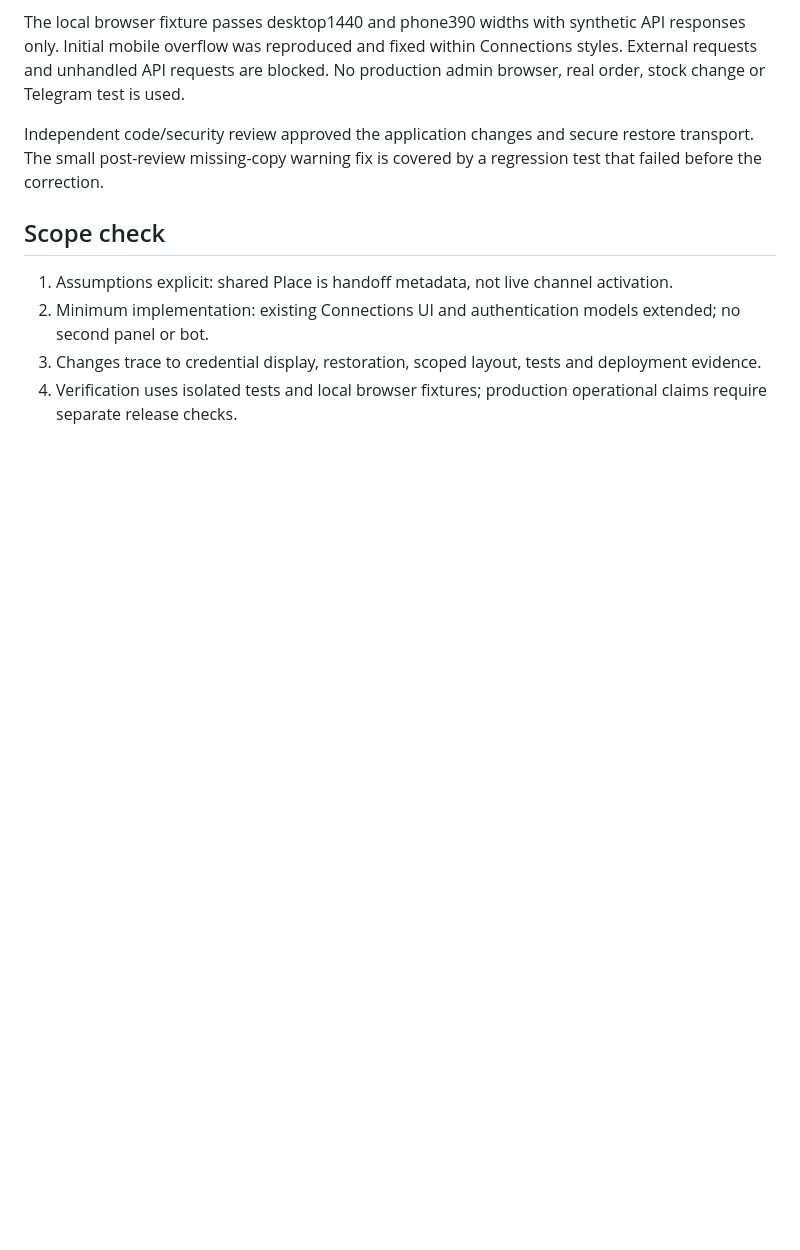
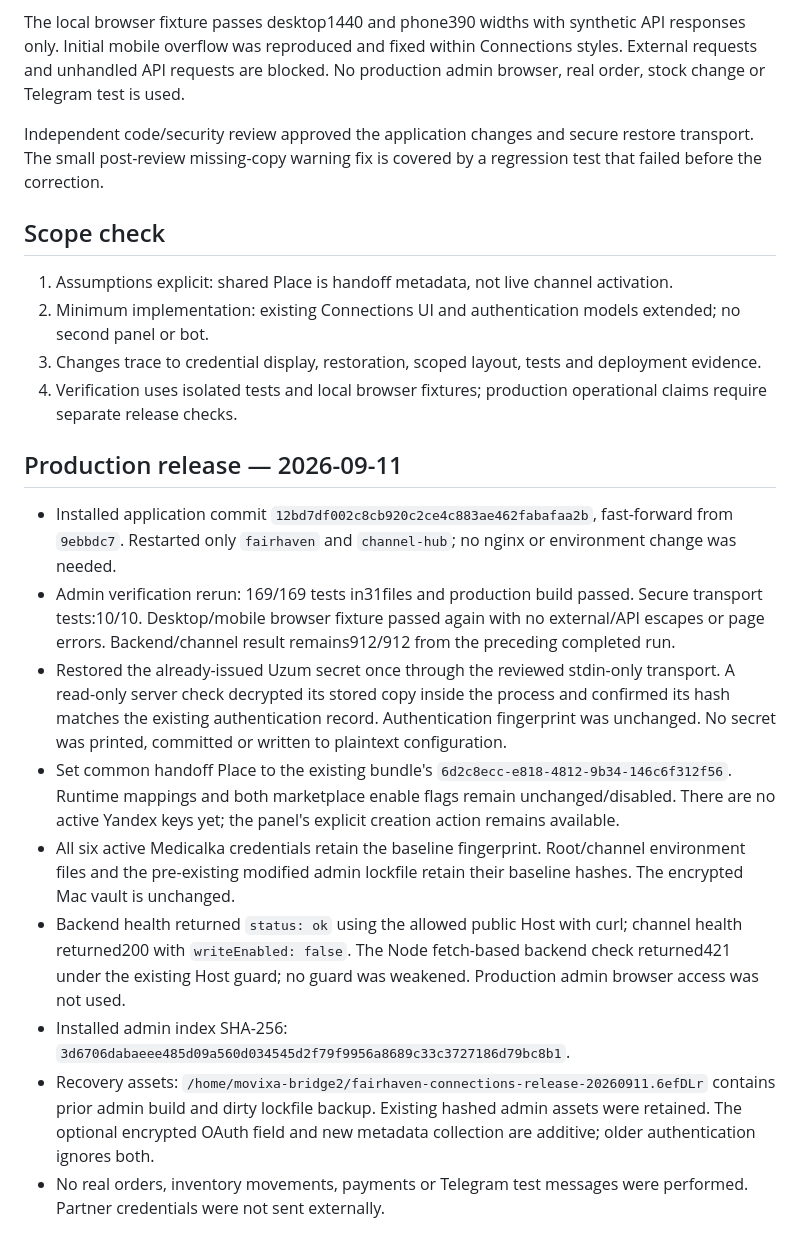
Before and after one commit to shaxzod020599-sketch/fairhaven-tma, a Markdown page: docs/integrations/retail-connection-details.md, the part around the change. Drawn GitHub-style; blank space fills up the shorter version.

Commit message:
docs(retail): record protected connection details rollout

```diff
--- a/docs/integrations/retail-connection-details.md
+++ b/docs/integrations/retail-connection-details.md
@@ -31,3 +31,15 @@ Independent code/security review approved the application changes and secure res
 2. Minimum implementation: existing Connections UI and authentication models extended; no second panel or bot.
 3. Changes trace to credential display, restoration, scoped layout, tests and deployment evidence.
 4. Verification uses isolated tests and local browser fixtures; production operational claims require separate release checks.
+
+## Production release — 2026-09-11
+
+- Installed application commit `12bd7df002c8cb920c2ce4c883ae462fabafaa2b`, fast-forward from `9ebbdc7`. Restarted only `fairhaven` and `channel-hub`; no nginx or environment change was needed.
+- Admin verification rerun: 169/169 tests in31files and production build passed. Secure transport tests:10/10. Desktop/mobile browser fixture passed again with no external/API escapes or page errors. Backend/channel result remains912/912 from the preceding completed run.
+- Restored the already-issued Uzum secret once through the reviewed stdin-only transport. A read-only server check decrypted its stored copy inside the process and confirmed its hash matches the existing authentication record. Authentication fingerprint was unchanged. No secret was printed, committed or written to plaintext configuration.
+- Set common handoff Place to the existing bundle's `6d2c8ecc-e818-4812-9b34-146c6f312f56`. Runtime mappings and both marketplace enable flags remain unchanged/disabled. There are no active Yandex keys yet; the panel's explicit creation action remains available.
+- All six active Medicalka credentials retain the baseline fingerprint. Root/channel environment files and the pre-existing modified admin lockfile retain their baseline hashes. The encrypted Mac vault is unchanged.
+- Backend health returned `status: ok` using the allowed public Host with curl; channel health returned200 with `writeEnabled: false`. The Node fetch-based backend check returned421 under the existing Host guard; no guard was weakened. Production admin browser access was not used.
+- Installed admin index SHA-256: `3d6706dabaeee485d09a560d034545d2f79f9956a8689c33c3727186d79bc8b1`.
+- Recovery assets: `/home/movixa-bridge2/fairhaven-connections-release-20260911.6efDLr` contains prior admin build and dirty lockfile backup. Existing hashed admin assets were retained. The optional encrypted OAuth field and new metadata collection are additive; older authentication ignores both.
+- No real orders, inventory movements, payments or Telegram test messages were performed. Partner credentials were not sent externally.
```
